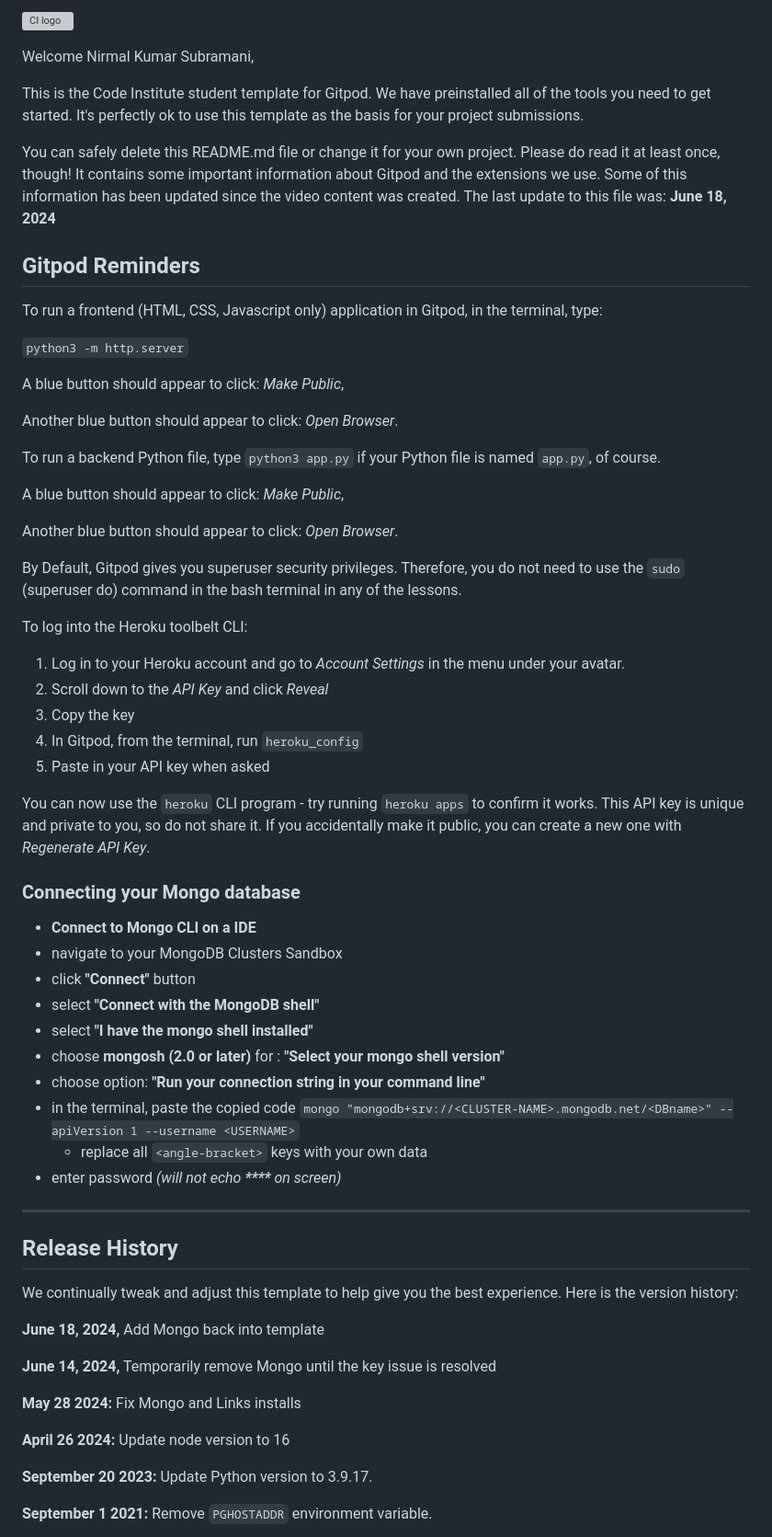
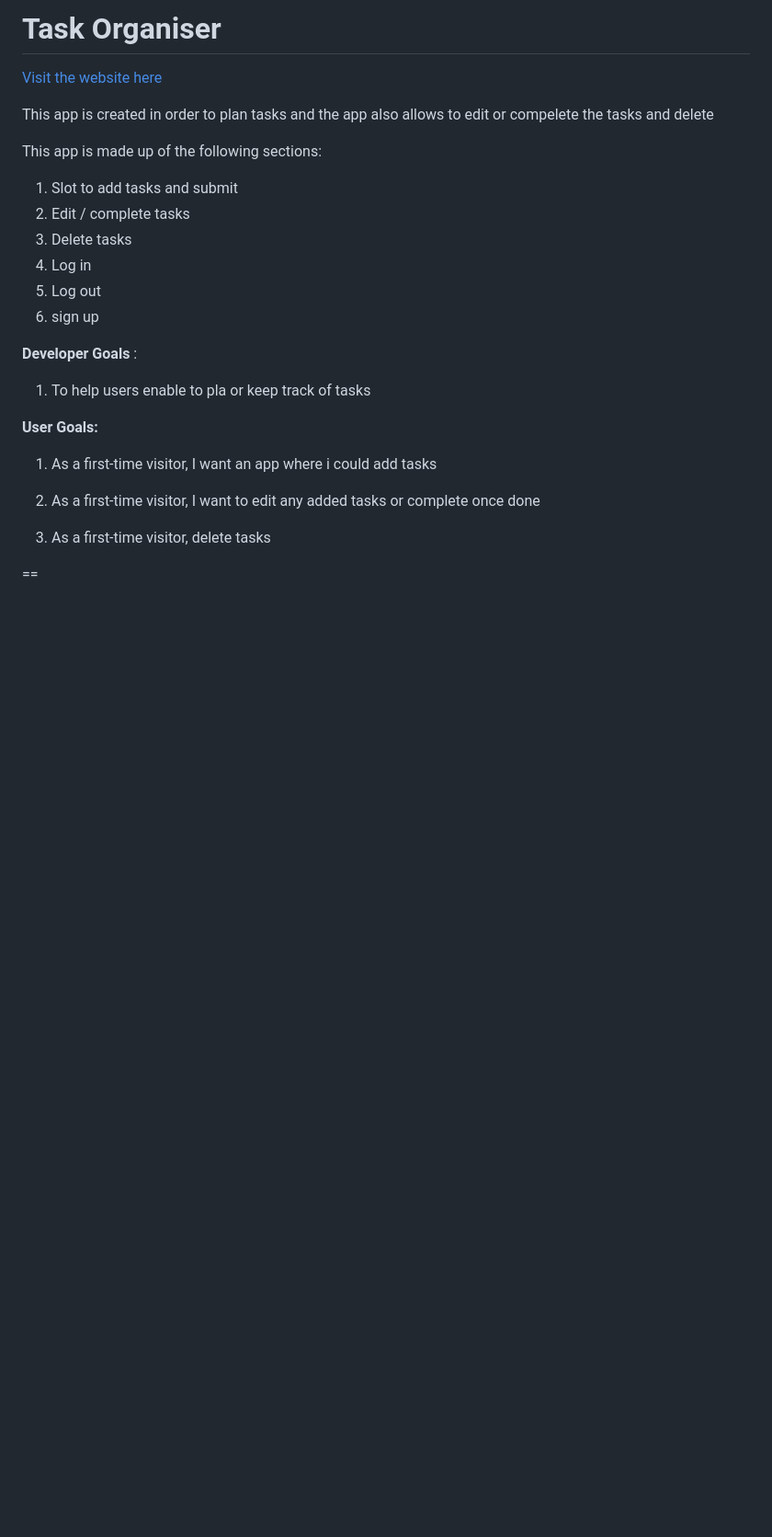
Before and after one commit to msnirmal/PP4Todo, a Markdown page: README.md, the part around one of its changes. Shown at 92% size. Rendered like a GitHub page; blank space fills up the shorter version; grey boxes are pictures that could not be loaded.

Commit message:
Add README.md from the previously submitted PP4

```diff
--- a/README.md
+++ b/README.md
@@ -1,67 +1,29 @@
-![CI logo](https://codeinstitute.s3.amazonaws.com/fullstack/ci_logo_small.png)
+# **Task Organiser**
 
-Welcome Nirmal Kumar Subramani,
+[Visit the website here](https://tasks-2023-app-1660f4d988b2.herokuapp.com/)
 
-This is the Code Institute student template for Gitpod. We have preinstalled all of the tools you need to get started. It's perfectly ok to use this template as the basis for your project submissions.
+This app is created in order to plan tasks and the app also allows to edit or compelete the tasks and delete
 
-You can safely delete this README.md file or change it for your own project. Please do read it at least once, though! It contains some important information about Gitpod and the extensions we use. Some of this information has been updated since the video content was created. The last update to this file was: **June 18, 2024**
+This app is made up of the following sections:
 
-## Gitpod Reminders
+1. Slot to add tasks and submit
+2. Edit / complete tasks
+3. Delete tasks
+4. Log in
+5. Log out
+6. sign up
 
-To run a frontend (HTML, CSS, Javascript only) application in Gitpod, in the terminal, type:
+**Developer Goals** :
 
-`python3 -m http.server`
+1. To help users enable to pla or keep track of tasks
 
-A blue button should appear to click: _Make Public_,
+**User Goals:**
 
-Another blue button should appear to click: _Open Browser_.
+1.	As a first-time visitor, I want an app where i could add tasks
 
-To run a backend Python file, type `python3 app.py` if your Python file is named `app.py`, of course.
+2.	As a first-time visitor, I want to edit any added tasks or complete once done
 
-A blue button should appear to click: _Make Public_,
+3.	As a first-time visitor, delete tasks
 
-Another blue button should appear to click: _Open Browser_.
+==
 
-By Default, Gitpod gives you superuser security privileges. Therefore, you do not need to use the `sudo` (superuser do) command in the bash terminal in any of the lessons.
-
-To log into the Heroku toolbelt CLI:
-
-1. Log in to your Heroku account and go to *Account Settings* in the menu under your avatar.
-2. Scroll down to the *API Key* and click *Reveal*
-3. Copy the key
-4. In Gitpod, from the terminal, run `heroku_config`
-5. Paste in your API key when asked
-
-You can now use the `heroku` CLI program - try running `heroku apps` to confirm it works. This API key is unique and private to you, so do not share it. If you accidentally make it public, you can create a new one with _Regenerate API Key_.
-
-### Connecting your Mongo database
-
-- **Connect to Mongo CLI on a IDE**
-- navigate to your MongoDB Clusters Sandbox
-- click **"Connect"** button
-- select **"Connect with the MongoDB shell"**
-- select **"I have the mongo shell installed"**
-- choose **mongosh (2.0 or later)** for : **"Select your mongo shell version"**
-- choose option: **"Run your connection string in your command line"**
-- in the terminal, paste the copied code `mongo "mongodb+srv://<CLUSTER-NAME>.mongodb.net/<DBname>" --apiVersion 1 --username <USERNAME>`
-  - replace all `<angle-bracket>` keys with your own data
-- enter password _(will not echo **\*\*\*\*** on screen)_
-
-------
-
-## Release History
-
-We continually tweak and adjust this template to help give you the best experience. Here is the version history:
-
-**June 18, 2024,** Add Mongo back into template
-
-**June 14, 2024,** Temporarily remove Mongo until the key issue is resolved
-
-**May 28 2024:** Fix Mongo and Links installs
-
-**April 26 2024:** Update node version to 16
-
-**September 20 2023:** Update Python version to 3.9.17.
-
-**September 1 2021:** Remove `PGHOSTADDR` environment variable.
-
```
Also changed, not shown: other parts of README.md (+127 -61 lines).
